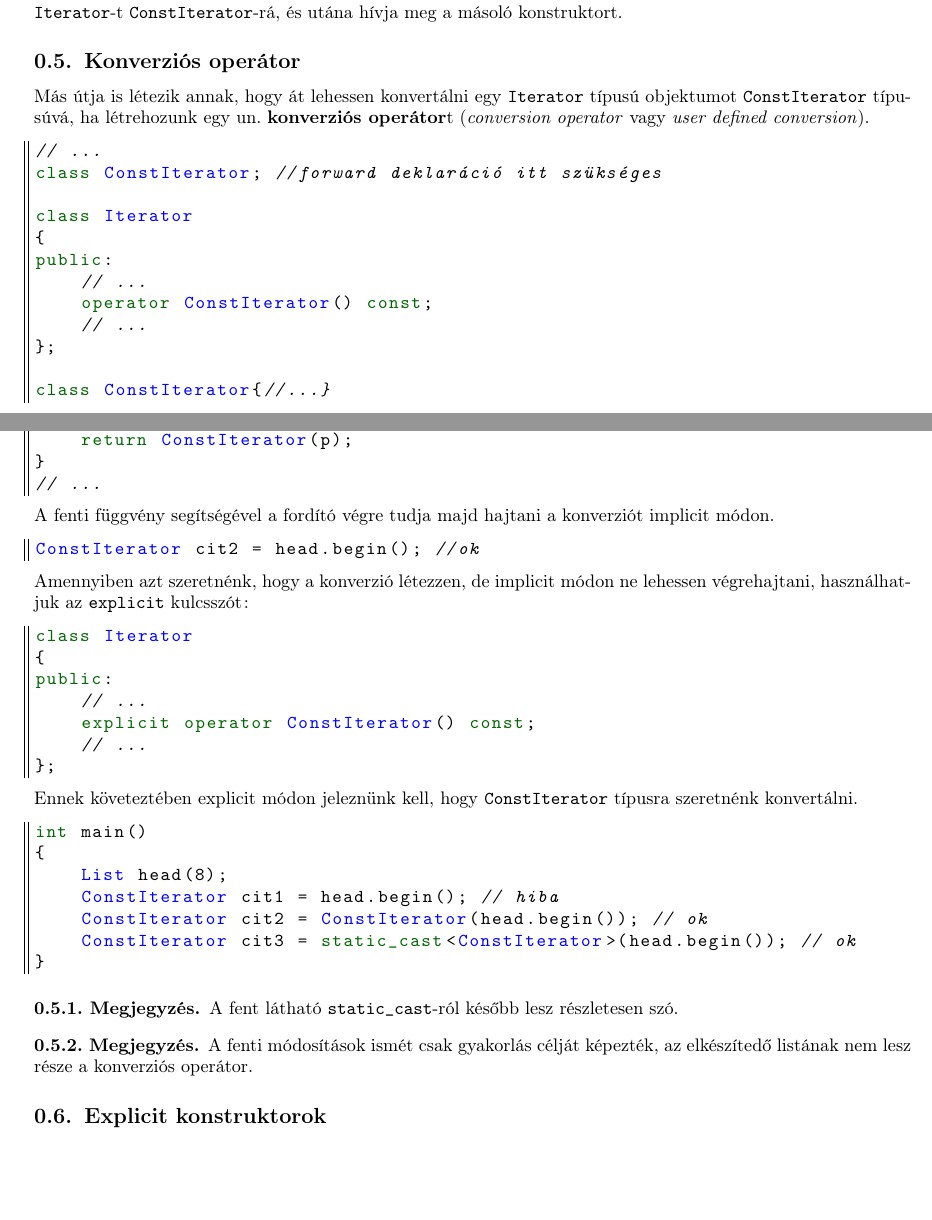
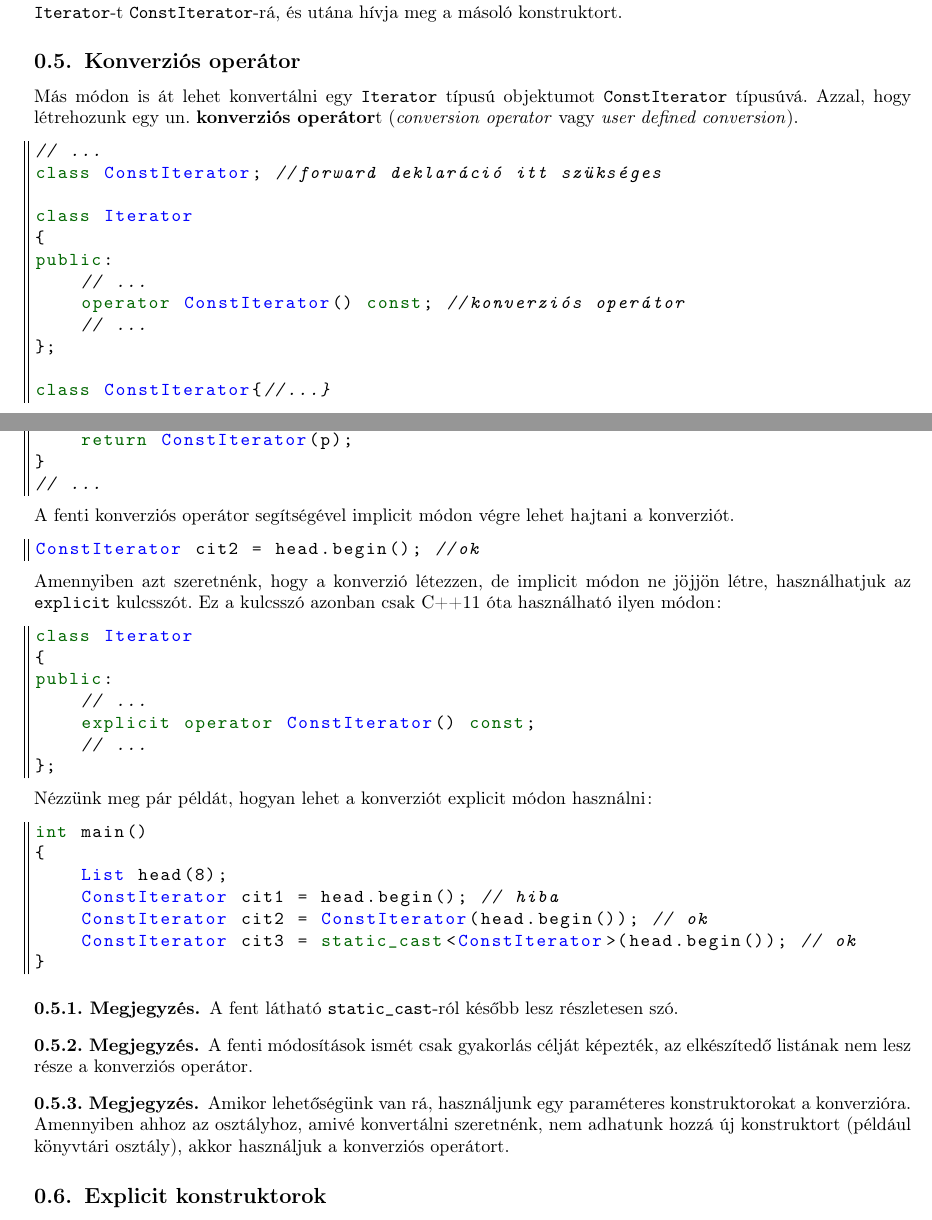
Before and after one commit to Szelethus/ELTE-IK-CPP, a LaTeX document (06gy_cpp/06gy_cpp.tex): two parts of pages 9 and 10 of 10 before the commit and two parts of pages 9 and 10 of 11 after it, joined at a grey line, cut so that both start at the same text, the shorter picture padded with empty space. Compiled offline with pdfLaTeX.

Commit message:
Checked the part about conversion operators.

```diff
--- a/06gy_cpp/06gy_cpp.tex
+++ b/06gy_cpp/06gy_cpp.tex
@@ -541,7 +541,7 @@ public:
 	Meglepő lehet, hogy az értékadás egy új konstruktor bevezetését követően le fog fordulni. A \texttt{head.begin()} a fenti esetben egy \texttt{Iterator}-t ad vissza, mivel \texttt{head} nem konstans! Eztán a fordító az imént megírt konstruktor segítségével az \texttt{Iterator} típusú változóból készít egy \texttt{ConstIterator} típusút. Ezzel \textit{implicit kódon átkonvertálja} \texttt{Iterator}-t \texttt{ConstIterator}-rá, és utána hívja meg a másoló konstruktort.
 
 	\subsection{Konverziós operátor}
-	Más útja is létezik annak, hogy át lehessen konvertálni egy \texttt{Iterator} típusú objektumot \texttt{ConstIterator} típusúvá, ha létrehozunk egy un. \textbf{konverziós operátor}t (\textit{conversion operator} vagy \textit{user defined conversion}).
+	Más módon is át lehet konvertálni egy \texttt{Iterator} típusú objektumot \texttt{ConstIterator} típusúvá. Azzal, hogy létrehozunk egy un. \textbf{konverziós operátor}t (\textit{conversion operator} vagy \textit{user defined conversion}).
 	\begin{lstlisting}
 // ...
 class ConstIterator; //forward deklaráció itt szükséges
@@ -550,7 +550,7 @@ class Iterator
 {
 public:
 	// ...
-	operator ConstIterator() const;
+	operator ConstIterator() const; //konverziós operátor
 	// ...
 };
 
@@ -562,11 +562,11 @@ Iterator::operator ConstIterator() const
 }
 // ...
 	\end{lstlisting}
-	A fenti függvény segítségével a fordító végre tudja majd hajtani a konverziót implicit módon.
+	A fenti konverziós operátor segítségével implicit módon végre lehet hajtani a konverziót.
 	\begin{lstlisting}
 ConstIterator cit2 = head.begin(); //ok
 	\end{lstlisting}
-	Amennyiben azt szeretnénk, hogy a konverzió létezzen, de implicit módon ne lehessen végrehajtani, használhatjuk az \texttt{explicit} kulcsszót:
+	Amennyiben azt szeretnénk, hogy a konverzió létezzen, de implicit módon ne jöjjön létre, használhatjuk az \texttt{explicit} kulcsszót. Ez a kulcsszó azonban csak C++11 óta használható ilyen módon:
 	\begin{lstlisting}
 class Iterator
 {
@@ -576,7 +576,7 @@ public:
 	// ...
 };
 	\end{lstlisting}
-	Ennek követeztében explicit módon jeleznünk kell, hogy \texttt{ConstIterator} típusra szeretnénk konvertálni.
+	Nézzünk meg pár példát, hogyan lehet a konverziót explicit módon használni:
 	\begin{lstlisting}
 int main()
 {
@@ -591,6 +591,9 @@ int main()
 	\end{note}
 	\begin{note}
 		A fenti módosítások ismét csak gyakorlás célját képezték, az elkészítedő listának nem lesz része a konverziós operátor.
+	\end{note}
+	\begin{note}
+    Amikor lehetőségünk van rá, használjunk egy paraméteres konstruktorokat a konverzióra. Amennyiben ahhoz az osztályhoz, amivé konvertálni szeretnénk, nem adhatunk hozzá új konstruktort (például könyvtári osztály), akkor használjuk a konverziós operátort.
 	\end{note}
 	\subsection{Explicit konstruktorok}
 	Azt, hogy az egy paraméteres konstruktorokat a fordító implicit konverzióra felhasználja a fenti módon, megtilthatjuk itt is, ha \texttt{explicit} kulcsszót írunk a konstruktor elé.
```
